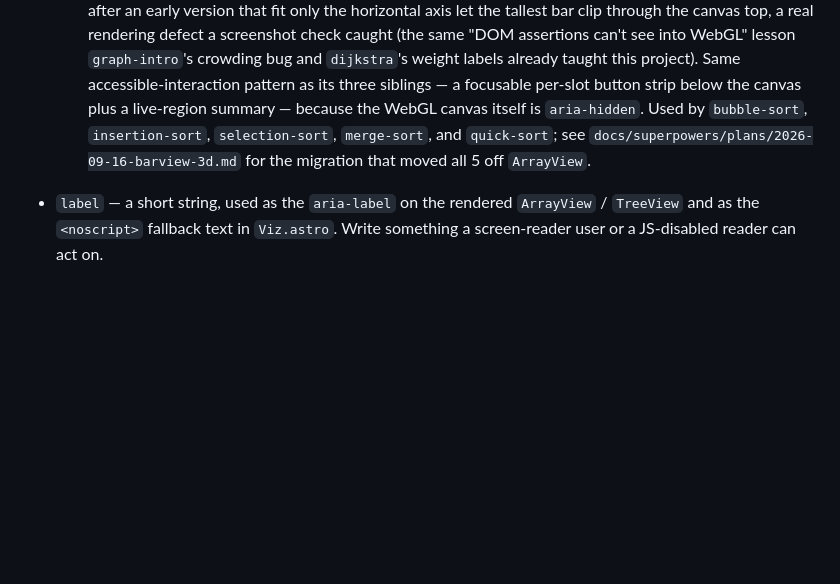
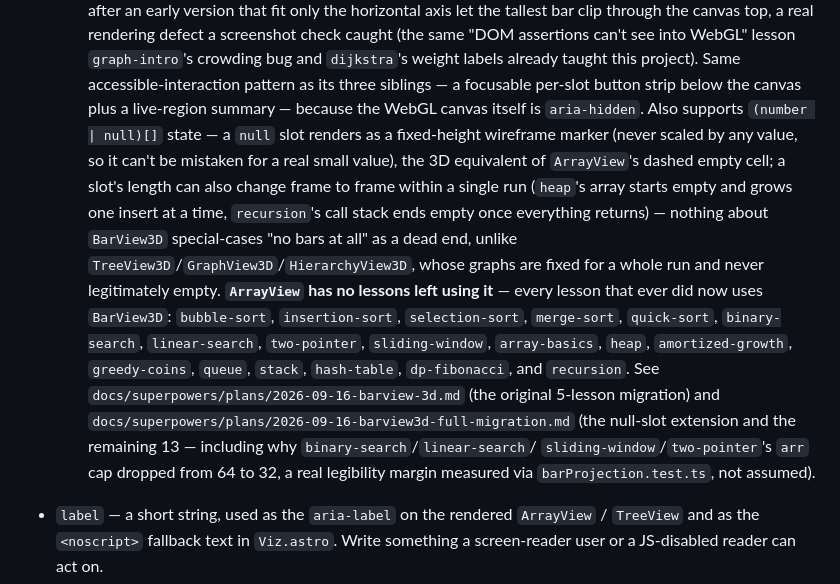
Before and after one commit to avdoremon/ez-prog, a Markdown page: docs/AUTHORING.md, the part around the change. GitHub-like rendering; blank space fills up the shorter version.

Commit message:
docs: document BarView3D's null-slot support and close out the full migration
Co-Authored-By: Claude Sonnet 5 <noreply@anthropic.com>

```diff
--- a/docs/AUTHORING.md
+++ b/docs/AUTHORING.md
@@ -680,10 +680,24 @@ Field by field:
     "DOM assertions can't see into WebGL" lesson `graph-intro`'s crowding bug and
     `dijkstra`'s weight labels already taught this project). Same accessible-interaction
     pattern as its three siblings — a focusable per-slot button strip below the canvas
-    plus a live-region summary — because the WebGL canvas itself is `aria-hidden`. Used
-    by `bubble-sort`, `insertion-sort`, `selection-sort`, `merge-sort`, and `quick-sort`;
-    see `docs/superpowers/plans/2026-09-16-barview-3d.md` for the migration that moved
-    all 5 off `ArrayView`.
+    plus a live-region summary — because the WebGL canvas itself is `aria-hidden`. Also
+    supports `(number | null)[]` state — a `null` slot renders as a fixed-height
+    wireframe marker (never scaled by any value, so it can't be mistaken for a real
+    small value), the 3D equivalent of `ArrayView`'s dashed empty cell; a slot's length
+    can also change frame to frame within a single run (`heap`'s array starts empty and
+    grows one insert at a time, `recursion`'s call stack ends empty once everything
+    returns) — nothing about `BarView3D` special-cases "no bars at all" as a dead end,
+    unlike `TreeView3D`/`GraphView3D`/`HierarchyView3D`, whose graphs are fixed for a
+    whole run and never legitimately empty. **`ArrayView` has no lessons left using it**
+    — every lesson that ever did now uses `BarView3D`: `bubble-sort`, `insertion-sort`,
+    `selection-sort`, `merge-sort`, `quick-sort`, `binary-search`, `linear-search`,
+    `two-pointer`, `sliding-window`, `array-basics`, `heap`, `amortized-growth`,
+    `greedy-coins`, `queue`, `stack`, `hash-table`, `dp-fibonacci`, and `recursion`. See
+    `docs/superpowers/plans/2026-09-16-barview-3d.md` (the original 5-lesson migration)
+    and `docs/superpowers/plans/2026-09-16-barview3d-full-migration.md` (the null-slot
+    extension and the remaining 13 — including why `binary-search`/`linear-search`/
+    `sliding-window`/`two-pointer`'s `arr` cap dropped from 64 to 32, a real legibility
+    margin measured via `barProjection.test.ts`, not assumed).
 - `label` — a short string, used as the `aria-label` on the rendered `ArrayView` /
   `TreeView` and as the `<noscript>` fallback text in `Viz.astro`. Write something a
   screen-reader user or a JS-disabled reader can act on.
```
Also changed, not shown: 2 other files.
